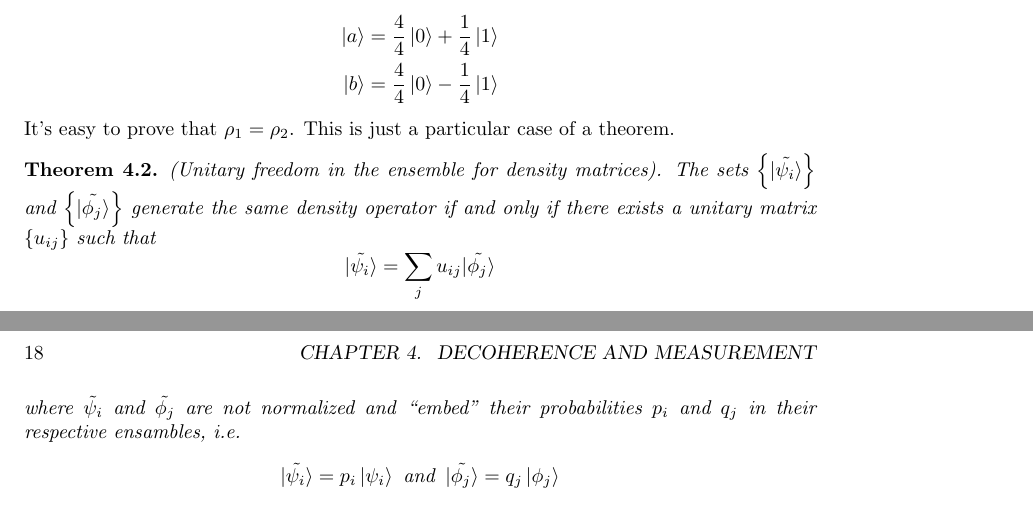
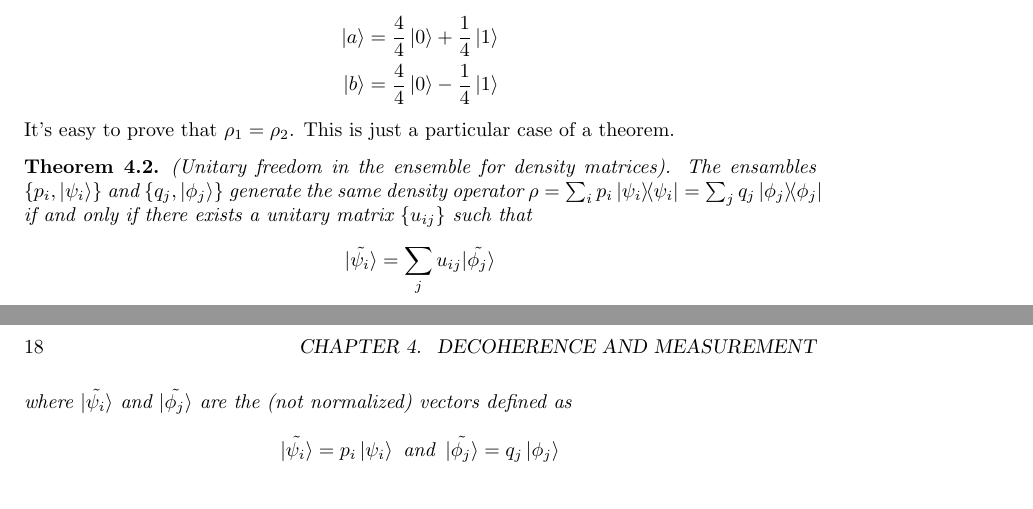
Before and after one commit to gderosa/timeq, a LaTeX thesis (main.tex, which reads tex/decohere/mix.tex): two parts of pages 17 and 18 of 40, joined at a grey line, cut so that both start at the same text. Compiled offline with pdfLaTeX.

Commit message:
decohere: rephrase unitary freedom

```diff
--- a/tex/decohere/mix.tex
+++ b/tex/decohere/mix.tex
@@ -88,15 +88,17 @@ with
 It's easy to prove that $\rho_1 = \rho_2$. This is just a particular
 case of a theorem.
 \begin{theorem}{(Unitary freedom in the ensemble for density matrices).}
-  The sets $\setof{\tilde{\ket{\psi_i}}}$ and $\setof{\tilde{\ket{\phi_j}}}$
-  generate the same density operator if and only if there exists
+  The ensambles
+  $\setof{p_i, \ket{\psi_i}}$ and $\setof{q_{j}, \ket{\phi_j}}$
+  generate the same density operator
+  $\rho = \sum_i p_i \ketbra{\psi_i} = \sum_j q_j \ketbra{\phi_j}$
+  if and only if there exists
   a unitary matrix $\setof{u_{ij}}$ such that
   \[
     \tilde{\ket{\psi_i}} = \sum_j u_{ij}\tilde{\ket{\phi_j}}
   \]
-  where $\tilde{\psi_i}$ and $\tilde{\phi_j}$ are not normalized and
-  ``embed'' their probabilities $p_i$ and $q_j$ in their respective ensambles,
-  i.e.
+  where $\tilde{\ket{\psi_i}}$ and $\tilde{\ket{\phi_j}}$
+  are the (not normalized) vectors defined as
   \[
     \tilde{\ket{\psi_i}} = p_{i}\ket{\psi_i}
     \text{ and }\,
```
